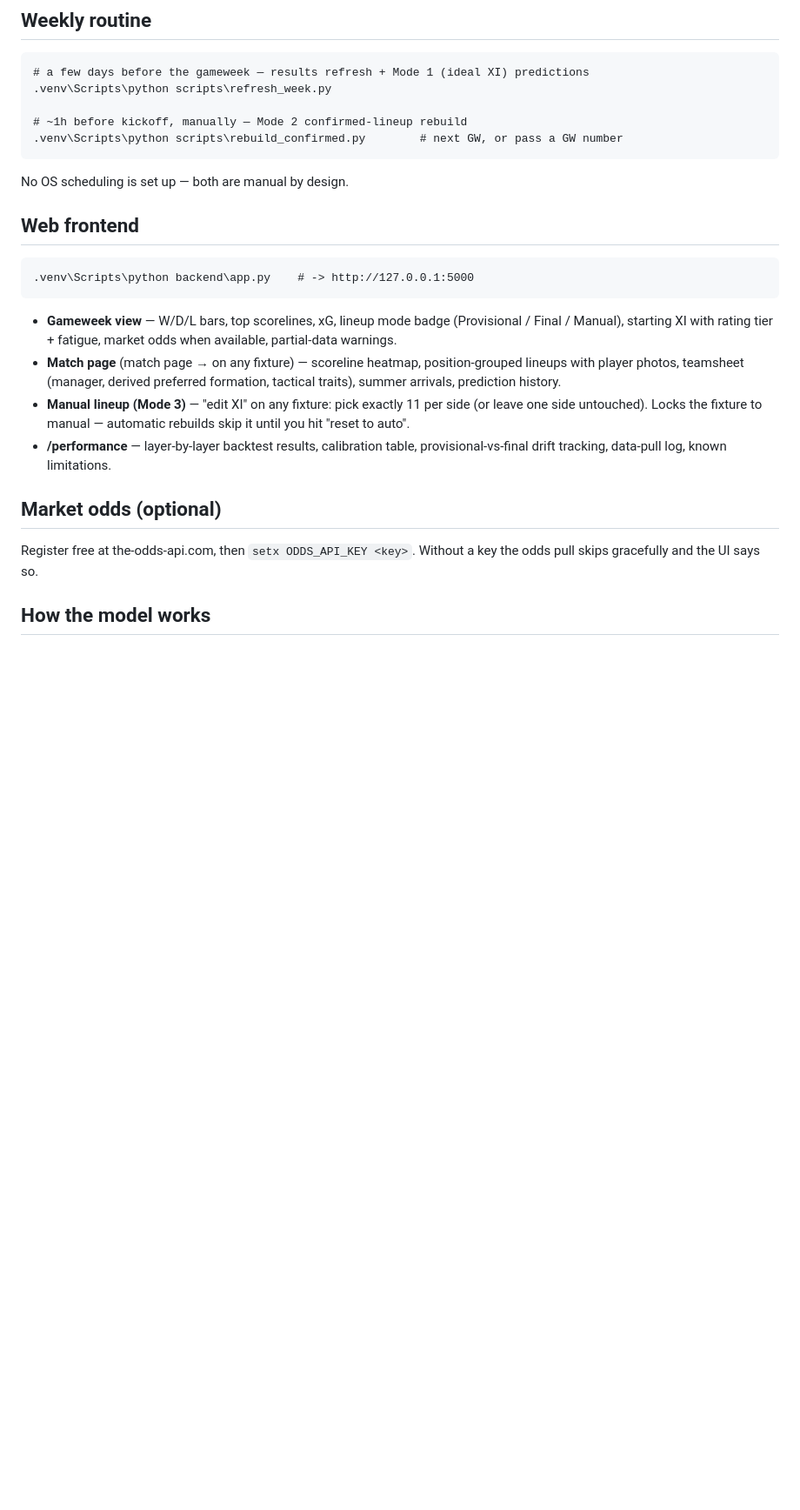
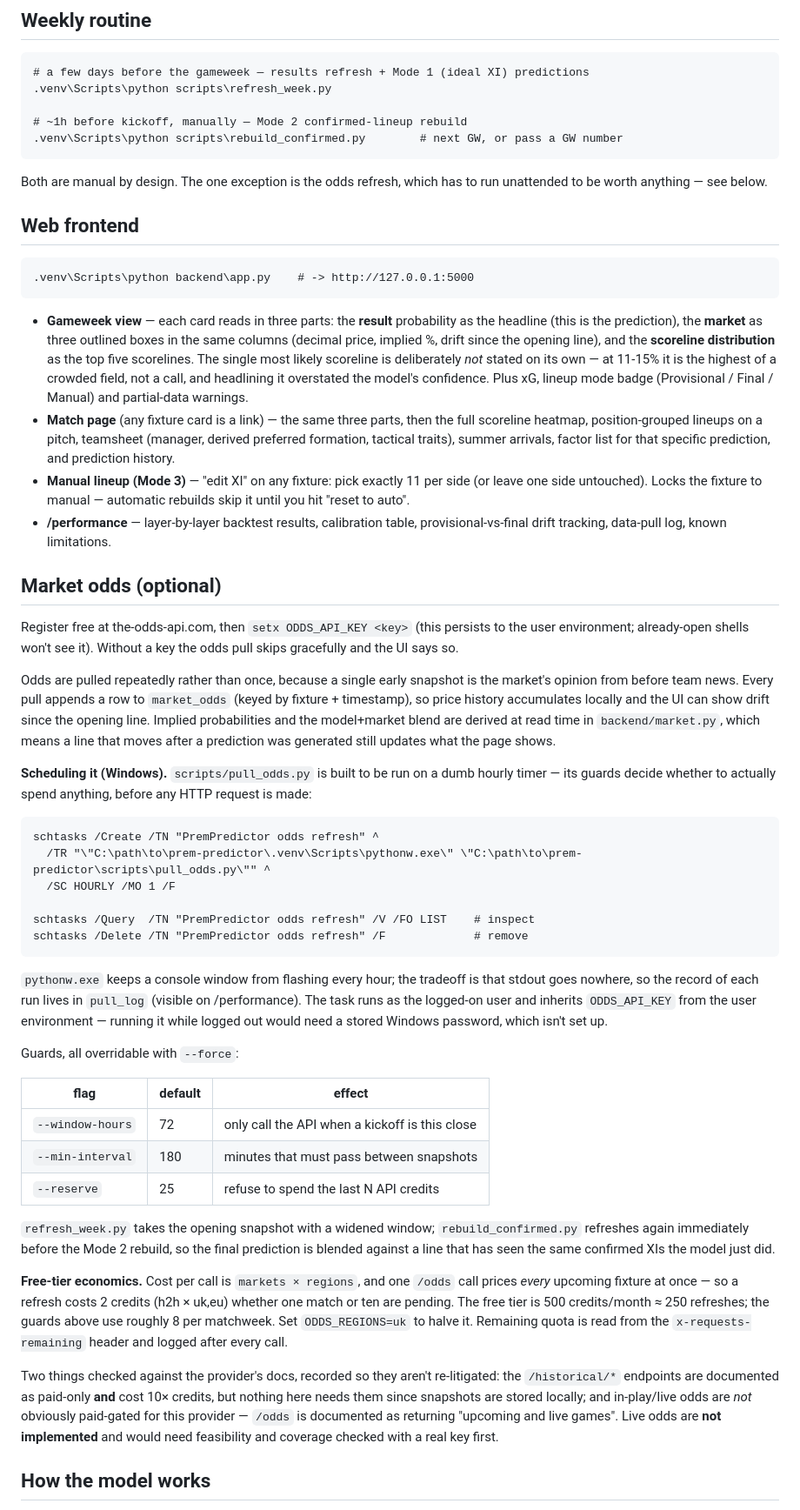
Before and after one commit to arjunchawla7/prem-predictor, a Markdown page: README.md, the part around one of its changes. Shown at 87% size. Drawn GitHub-style; blank space fills up the shorter version.

Commit message:
Document the hourly odds refresh, the display split, and the 1-1 audit
The scheduled task existed only on one machine and in a chat log. Records the
schtasks invocation, what each guard does, why pythonw means pull_log is the
run record, and the free-tier arithmetic that makes an hourly timer affordable
(one call prices every fixture, so cadence costs almost nothing).

Also notes two provider facts worth not re-deriving: historical endpoints are
paid-only and cost 10x, and in-play odds are not obviously paid-gated here,
though nothing is implemented for them.

The frontend section described a display that no longer exists, and the
scoreline audit's conclusion — that nothing is wrong with the grid — was
nowhere in the repo, which is exactly the kind of finding that gets
re-investigated a year later.

Co-Authored-By: Claude Opus 5 <noreply@anthropic.com>

````diff
--- a/README.md
+++ b/README.md
@@ -33,7 +33,8 @@ First-time data build (order matters):
 .venv\Scripts\python scripts\rebuild_confirmed.py        # next GW, or pass a GW number
 ```
 
-No OS scheduling is set up — both are manual by design.
+Both are manual by design. The one exception is the odds refresh, which has to
+run unattended to be worth anything — see below.
 
 ## Web frontend
 
@@ -41,14 +42,43 @@ No OS scheduling is set up — both are manual by design.
 .venv\Scripts\python backend\app.py    # -> http://127.0.0.1:5000
 ```
 
-- **Gameweek view** — W/D/L bars, top scorelines, xG, lineup mode badge (Provisional / Final / Manual), starting XI with rating tier + fatigue, market odds when available, partial-data warnings.
-- **Match page** (match page → on any fixture) — scoreline heatmap, position-grouped lineups with player photos, teamsheet (manager, derived preferred formation, tactical traits), summer arrivals, prediction history.
+- **Gameweek view** — each card reads in three parts: the **result** probability as the headline (this is the prediction), the **market** as three outlined boxes in the same columns (decimal price, implied %, drift since the opening line), and the **scoreline distribution** as the top five scorelines. The single most likely scoreline is deliberately *not* stated on its own — at 11-15% it is the highest of a crowded field, not a call, and headlining it overstated the model's confidence. Plus xG, lineup mode badge (Provisional / Final / Manual) and partial-data warnings.
+- **Match page** (any fixture card is a link) — the same three parts, then the full scoreline heatmap, position-grouped lineups on a pitch, teamsheet (manager, derived preferred formation, tactical traits), summer arrivals, factor list for that specific prediction, and prediction history.
 - **Manual lineup (Mode 3)** — "edit XI" on any fixture: pick exactly 11 per side (or leave one side untouched). Locks the fixture to manual — automatic rebuilds skip it until you hit "reset to auto".
 - **/performance** — layer-by-layer backtest results, calibration table, provisional-vs-final drift tracking, data-pull log, known limitations.
 
 ## Market odds (optional)
 
-Register free at the-odds-api.com, then `setx ODDS_API_KEY <key>`. Without a key the odds pull skips gracefully and the UI says so.
+Register free at the-odds-api.com, then `setx ODDS_API_KEY <key>` (this persists to the user environment; already-open shells won't see it). Without a key the odds pull skips gracefully and the UI says so.
+
+Odds are pulled repeatedly rather than once, because a single early snapshot is the market's opinion from before team news. Every pull appends a row to `market_odds` (keyed by fixture + timestamp), so price history accumulates locally and the UI can show drift since the opening line. Implied probabilities and the model+market blend are derived at read time in `backend/market.py`, which means a line that moves after a prediction was generated still updates what the page shows.
+
+**Scheduling it (Windows).** `scripts/pull_odds.py` is built to be run on a dumb hourly timer — its guards decide whether to actually spend anything, before any HTTP request is made:
+
+```
+schtasks /Create /TN "PremPredictor odds refresh" ^
+  /TR "\"C:\path\to\prem-predictor\.venv\Scripts\pythonw.exe\" \"C:\path\to\prem-predictor\scripts\pull_odds.py\"" ^
+  /SC HOURLY /MO 1 /F
+
+schtasks /Query  /TN "PremPredictor odds refresh" /V /FO LIST    # inspect
+schtasks /Delete /TN "PremPredictor odds refresh" /F             # remove
+```
+
+`pythonw.exe` keeps a console window from flashing every hour; the tradeoff is that stdout goes nowhere, so the record of each run lives in `pull_log` (visible on /performance). The task runs as the logged-on user and inherits `ODDS_API_KEY` from the user environment — running it while logged out would need a stored Windows password, which isn't set up.
+
+Guards, all overridable with `--force`:
+
+| flag | default | effect |
+|---|---|---|
+| `--window-hours` | 72 | only call the API when a kickoff is this close |
+| `--min-interval` | 180 | minutes that must pass between snapshots |
+| `--reserve` | 25 | refuse to spend the last N API credits |
+
+`refresh_week.py` takes the opening snapshot with a widened window; `rebuild_confirmed.py` refreshes again immediately before the Mode 2 rebuild, so the final prediction is blended against a line that has seen the same confirmed XIs the model just did.
+
+**Free-tier economics.** Cost per call is `markets × regions`, and one `/odds` call prices *every* upcoming fixture at once — so a refresh costs 2 credits (h2h × uk,eu) whether one match or ten are pending. The free tier is 500 credits/month ≈ 250 refreshes; the guards above use roughly 8 per matchweek. Set `ODDS_REGIONS=uk` to halve it. Remaining quota is read from the `x-requests-remaining` header and logged after every call.
+
+Two things checked against the provider's docs, recorded so they aren't re-litigated: the `/historical/*` endpoints are documented as paid-only **and** cost 10× credits, but nothing here needs them since snapshots are stored locally; and in-play/live odds are *not* obviously paid-gated for this provider — `/odds` is documented as returning "upcoming and live games". Live odds are **not implemented** and would need feasibility and coverage checked with a real key first.
 
 ## How the model works
 
````
Also changed, not shown: other parts of README.md (+12 -4 lines).
